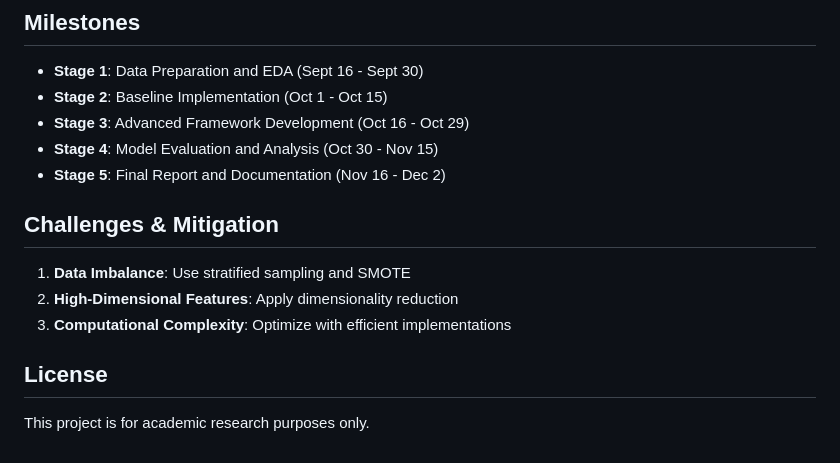
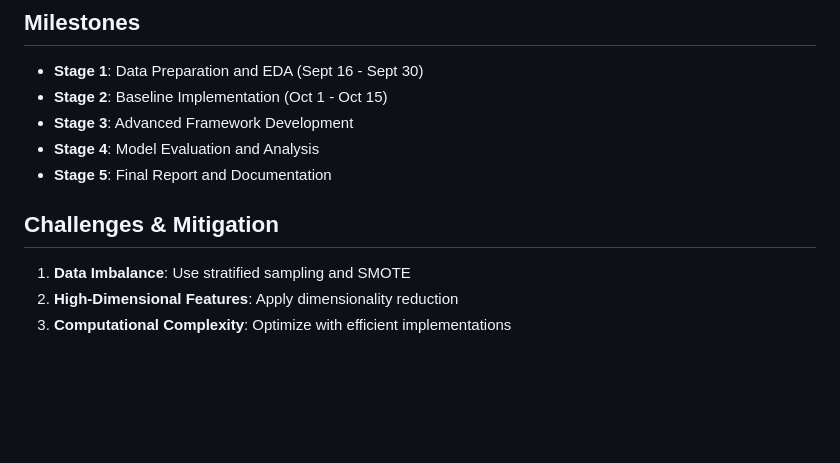
Before and after one commit to dingnan2/CS412_Final, a Markdown page: README.md, the part around the change. GitHub-like rendering; blank space fills up the shorter version.

Commit message:
Update milestones and remove license section
Removed license section and adjusted milestone stages formatting.

```diff
--- a/README.md
+++ b/README.md
@@ -84,16 +84,12 @@ python src/evaluation/evaluate_models.py
 
 - **Stage 1**: Data Preparation and EDA (Sept 16 - Sept 30)
 - **Stage 2**: Baseline Implementation (Oct 1 - Oct 15)
-- **Stage 3**: Advanced Framework Development (Oct 16 - Oct 29)
-- **Stage 4**: Model Evaluation and Analysis (Oct 30 - Nov 15)
-- **Stage 5**: Final Report and Documentation (Nov 16 - Dec 2)
+- **Stage 3**: Advanced Framework Development
+- **Stage 4**: Model Evaluation and Analysis
+- **Stage 5**: Final Report and Documentation
 
 ## Challenges & Mitigation
 
 1. **Data Imbalance**: Use stratified sampling and SMOTE
 2. **High-Dimensional Features**: Apply dimensionality reduction
 3. **Computational Complexity**: Optimize with efficient implementations
-
-## License
-
-This project is for academic research purposes only.
```
